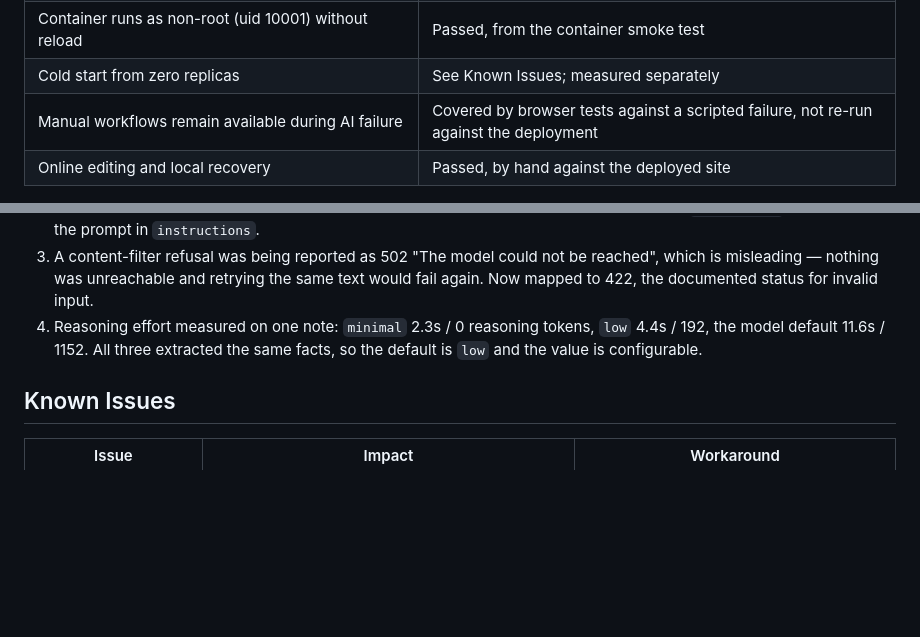
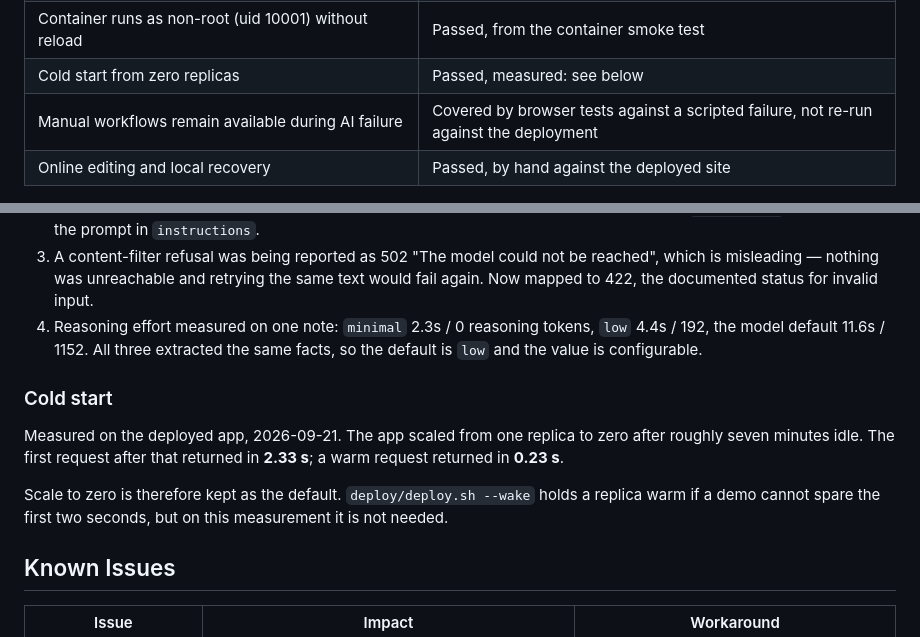
Before and after one commit to maxwellzhang-dev/project-reporting-builder, a Markdown page: docs/test-report.md, 2 parts joined by grey strips. Rendered like a GitHub page; blank space fills up the shorter version.

```diff
--- a/docs/test-report.md
+++ b/docs/test-report.md
@@ -55,7 +55,7 @@ absence of something rather than the presence of a feature.
 | Draft carries **no** model-assigned status | Passed |
 | Invalid input returns the error envelope with no internals | Passed |
 | Container runs as non-root (uid 10001) without reload | Passed, from the container smoke test |
-| Cold start from zero replicas | See Known Issues; measured separately |
+| Cold start from zero replicas | Passed, measured: see below |
 | Manual workflows remain available during AI failure | Covered by browser tests against a scripted failure, not re-run against the deployment |
 | Online editing and local recovery | Passed, by hand against the deployed site |
 
@@ -92,6 +92,16 @@ future factual accuracy.
    `low` 4.4s / 192, the model default 11.6s / 1152. All three extracted the
    same facts, so the default is `low` and the value is configurable.
 
+### Cold start
+
+Measured on the deployed app, 2026-09-21. The app scaled from one replica to
+zero after roughly seven minutes idle. The first request after that returned
+in **2.33 s**; a warm request returned in **0.23 s**.
+
+Scale to zero is therefore kept as the default. `deploy/deploy.sh --wake`
+holds a replica warm if a demo cannot spare the first two seconds, but on this
+measurement it is not needed.
+
 ## Known Issues
 
 | Issue | Impact | Workaround |
```
Also changed, not shown: deploy/README.md (+6 -2 lines).
